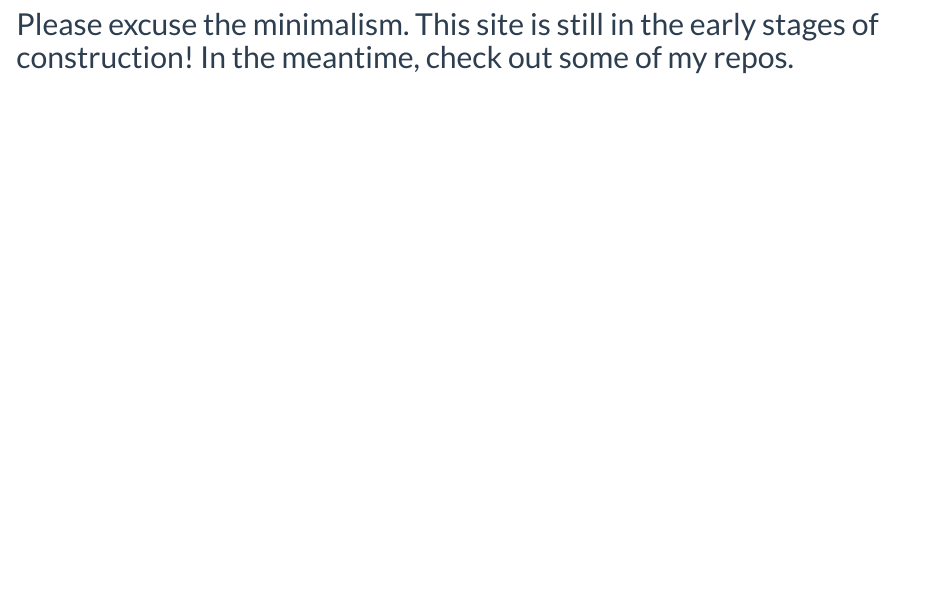
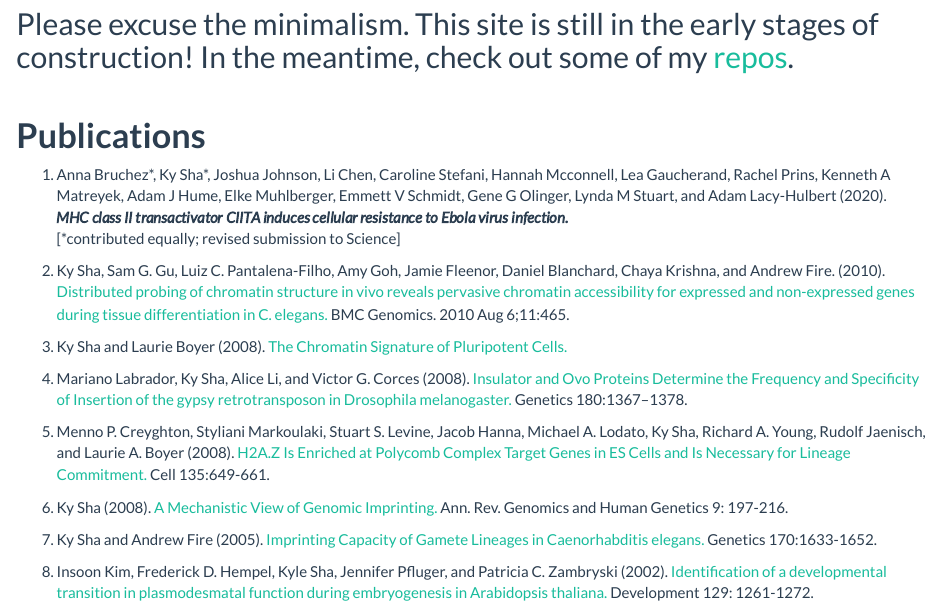
Before and after one commit to kylesha/kylesha.github.io, an R Markdown document (index.Rmd): the page in a window 1100 px wide, from 100 px down. The pictures show the output file index.html that the author committed with the source, opened offline; library style sheets and scripts come from the installed R packages.

Commit message:
add publications to Home tab

```diff
--- a/index.Rmd
+++ b/index.Rmd
@@ -5,4 +5,27 @@ title: ""
 
 # __Hello World__!
 
-## Please excuse the minimalism. This site is still in the early stages of construction! In the meantime, check out some of my repos.
+## Please excuse the minimalism. This site is still in the early stages of construction! In the meantime, check out some of my [repos](https://kylesha.github.io/repos.html).
+
+# \newline
+# \newline
+# \newline
+# __Publications__
+
+1. Anna Bruchez\*, Ky Sha\*, Joshua Johnson, Li Chen, Caroline Stefani, Hannah Mcconnell, Lea Gaucherand, Rachel Prins, Kenneth A Matreyek, Adam J Hume, Elke Muhlberger, Emmett V Schmidt, Gene G Olinger, Lynda M Stuart, and Adam Lacy-Hulbert (2020).
+__*MHC class II transactivator CIITA induces cellular resistance to Ebola virus infection.*__
+[*contributed equally; revised submission to Science]
+
+2. Ky Sha, Sam G. Gu, Luiz C. Pantalena-Filho, Amy Goh, Jamie Fleenor, Daniel Blanchard, Chaya Krishna, and Andrew Fire. (2010). [Distributed probing of chromatin structure in vivo reveals pervasive chromatin accessibility for expressed and non-expressed genes during tissue differentiation in C. elegans.](https://www.ncbi.nlm.nih.gov/pmc/articles/PMC3091661/) BMC Genomics. 2010 Aug 6;11:465.
+
+3. Ky Sha and Laurie Boyer (2008). [The Chromatin Signature of Pluripotent Cells.](https://www.stembook.org/node/585)
+
+4. Mariano Labrador, Ky Sha, Alice Li, and Victor G. Corces (2008). [Insulator and Ovo Proteins Determine the Frequency and Specificity of Insertion of the gypsy retrotransposon in Drosophila melanogaster.](https://www.genetics.org/content/180/3/1367.long) Genetics 180:1367–1378.
+
+5. Menno P. Creyghton, Styliani Markoulaki, Stuart S. Levine, Jacob Hanna, Michael A. Lodato, Ky Sha, Richard A. Young, Rudolf Jaenisch, and Laurie A. Boyer (2008). [H2A.Z Is Enriched at Polycomb Complex Target Genes in ES Cells and Is Necessary for Lineage Commitment.](https://www.ncbi.nlm.nih.gov/pubmed/18992931) Cell 135:649-661.
+
+6. Ky Sha (2008). [A Mechanistic View of Genomic Imprinting.](https://www.annualreviews.org/doi/abs/10.1146/annurev.genom.122007.110031?rfr_dat=cr_pub%3Dpubmed&url_ver=Z39.88-2003&rfr_id=ori%3Arid%3Acrossref.org&journalCode=genom) Ann. Rev. Genomics and Human Genetics 9: 197-216.
+
+7. Ky Sha and Andrew Fire (2005). [Imprinting Capacity of Gamete Lineages in Caenorhabditis elegans.](https://www.genetics.org/content/170/4/1633.long) Genetics 170:1633-1652.
+
+8. Insoon Kim, Frederick D. Hempel, Kyle Sha, Jennifer Pfluger, and Patricia C. Zambryski (2002). [Identification of a developmental transition in plasmodesmatal function during embryogenesis in Arabidopsis thaliana.](http://dev.biologists.org/content/129/5/1261.long) Development 129: 1261-1272.
```
Also changed, not shown: index.html, 1 other file.
